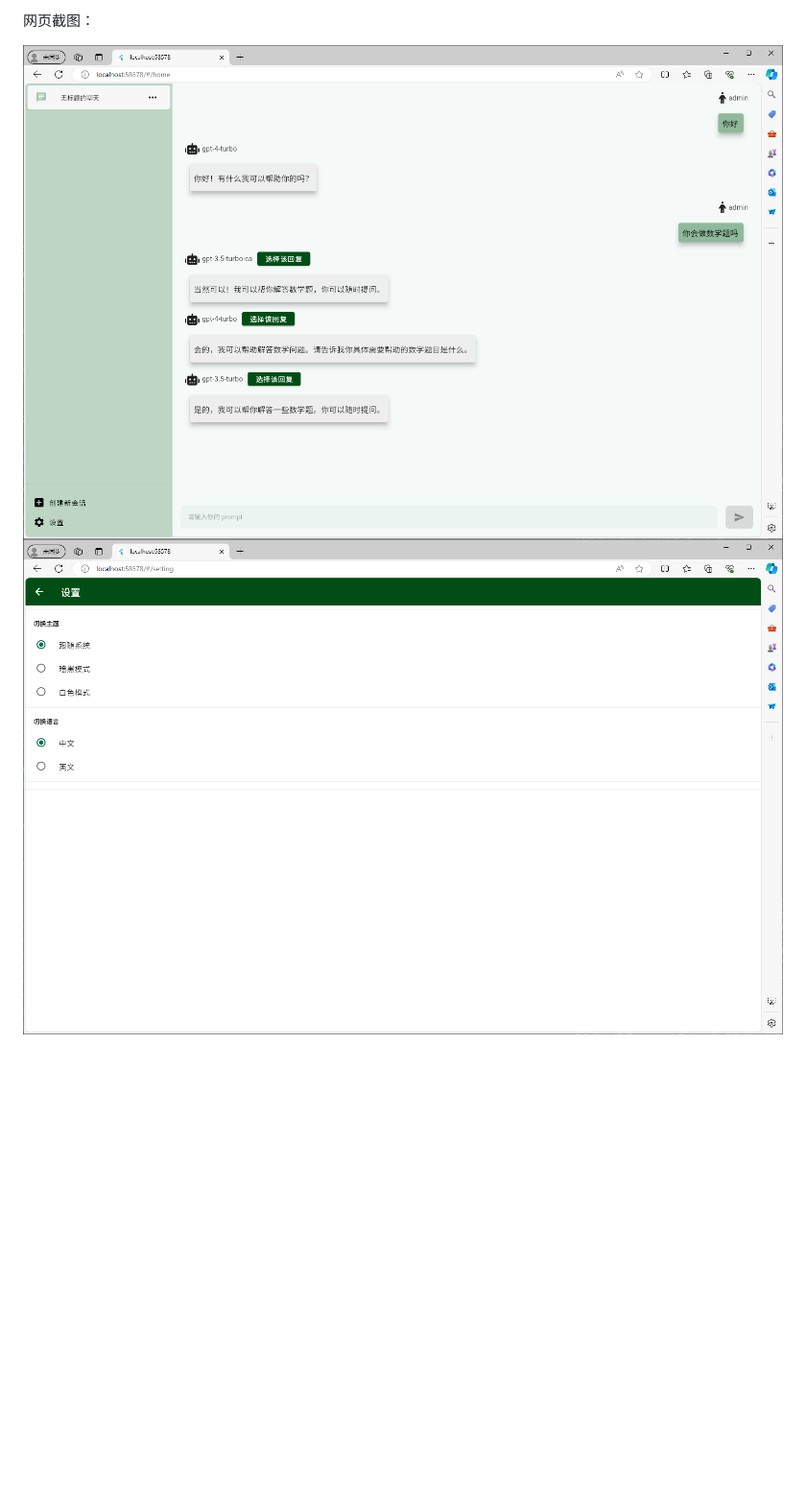
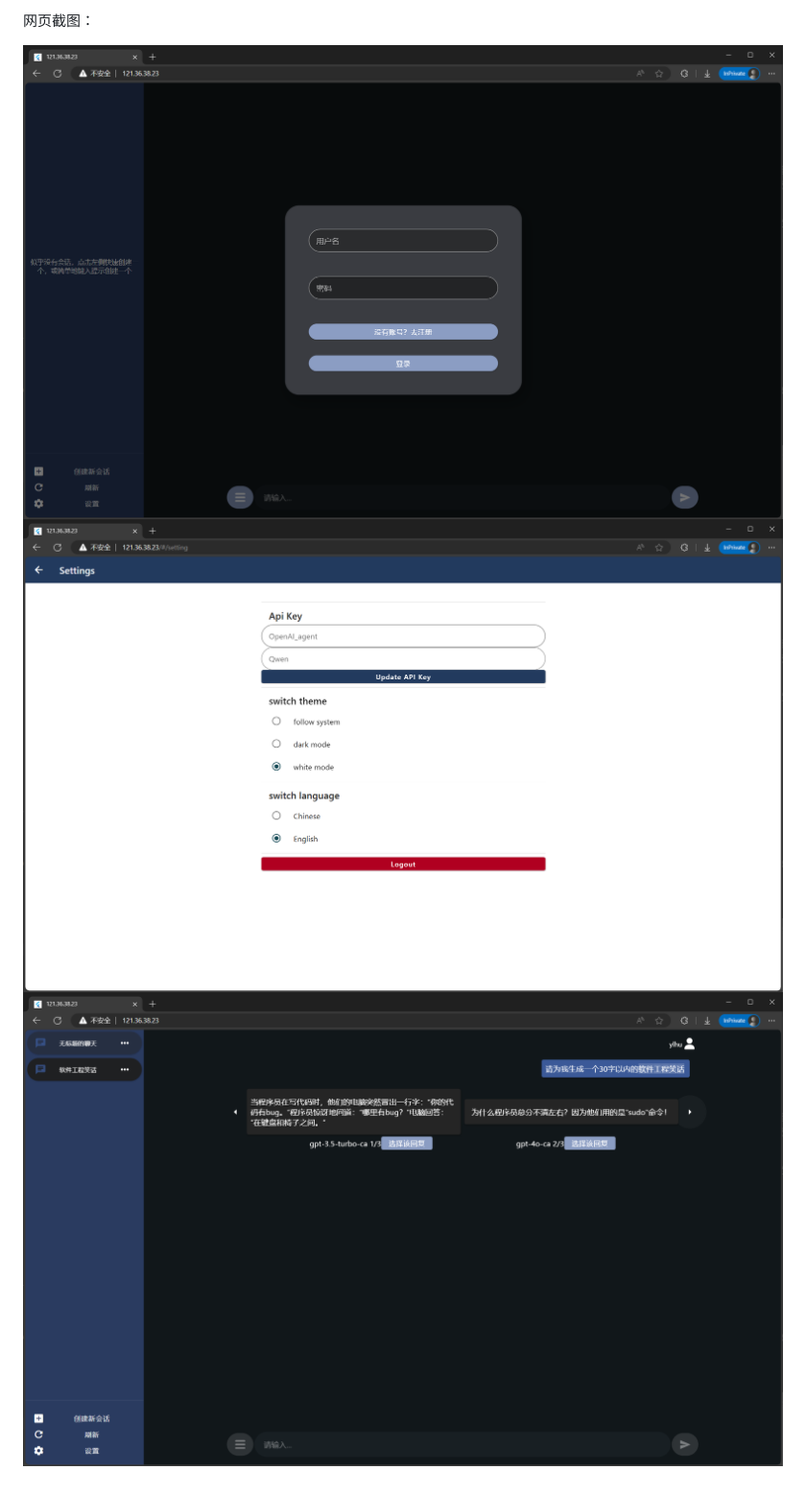
Before and after one commit to Fringlilv/1sLLM, a Markdown page: README.md, the part around the change printed below. Shown: that part at 96% size. Rendered like a GitHub page; pictures changed too: screenshots/1.png, screenshots/2.png, screenshots/3.png (added); blank space fills up the shorter version.

```diff
--- a/README.md
+++ b/README.md
@@ -24,5 +18,6 @@
 
 网页截图：
 
-![主界面](screenshots/1.png)
-![设置（暂定）](screenshots/2.png)
+![登录](screenshots/1.png)
+![设置](screenshots/2.png)
+![对话](screenshots/3.png)
```
Also changed, not shown: other parts of README.md (+5 -11 lines), 1 other file.
